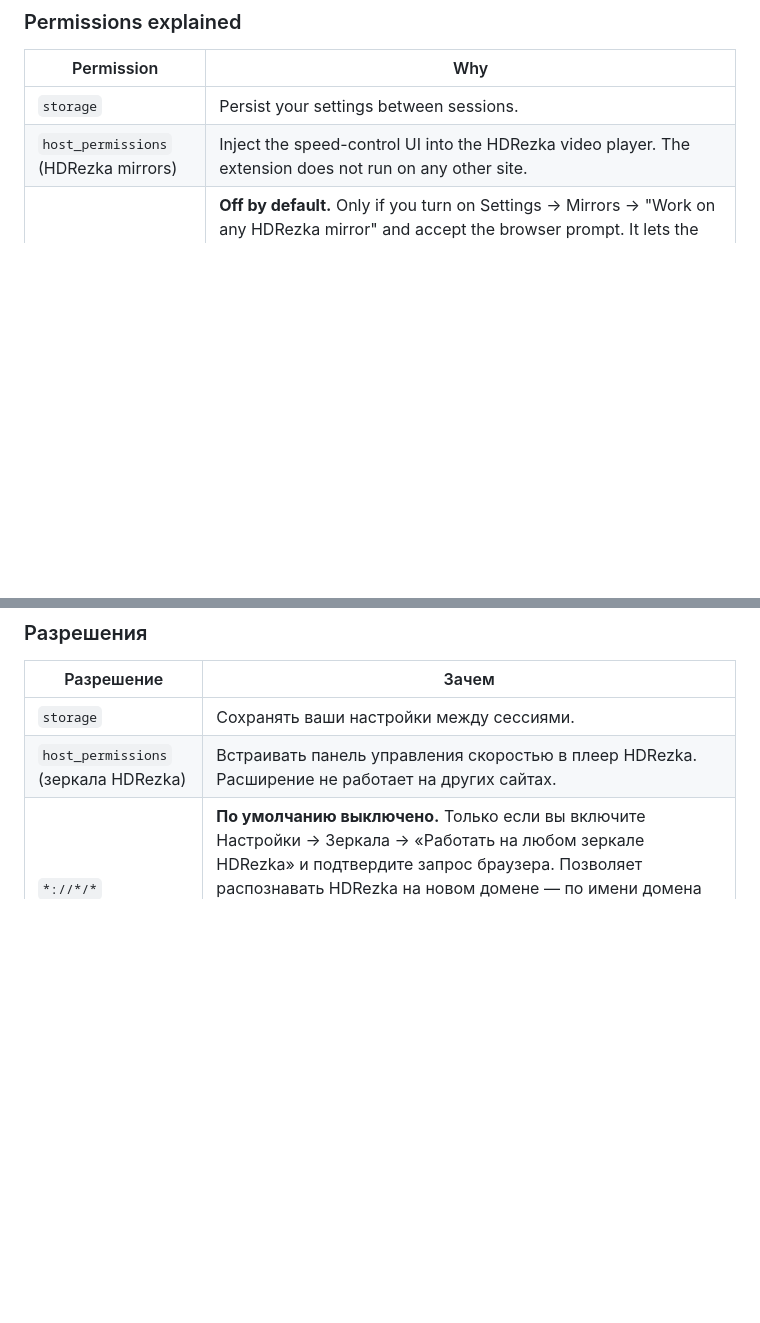
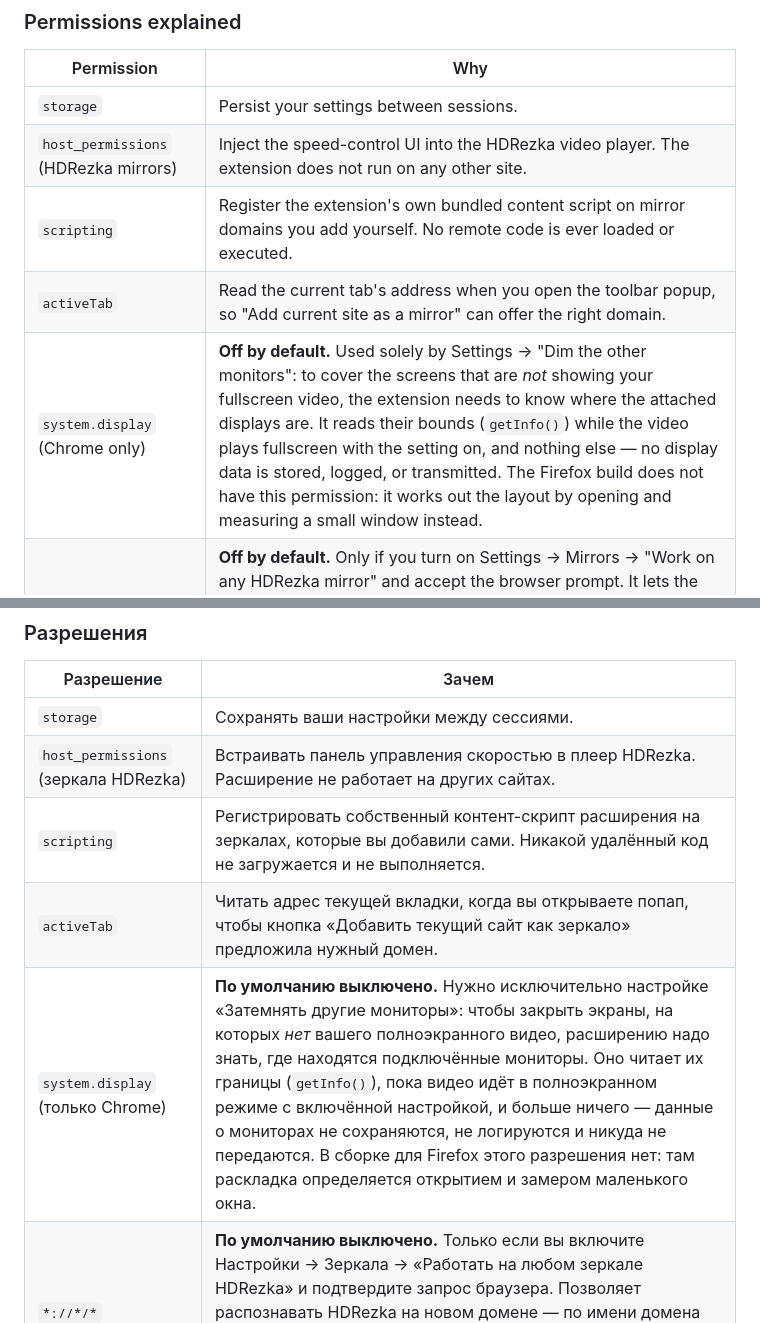
Before and after one commit to danscMax/HDRezkaSpeeds, a Markdown page: PRIVACY.md, 2 parts joined by grey strips. Drawn GitHub-style; blank space fills up the shorter version.

```diff
--- a/PRIVACY.md
+++ b/PRIVACY.md
@@ -45,6 +45,9 @@ want to send it to the developer.
 |---|---|
 | `storage` | Persist your settings between sessions. |
 | `host_permissions` (HDRezka mirrors) | Inject the speed-control UI into the HDRezka video player. The extension does not run on any other site. |
+| `scripting` | Register the extension's own bundled content script on mirror domains you add yourself. No remote code is ever loaded or executed. |
+| `activeTab` | Read the current tab's address when you open the toolbar popup, so "Add current site as a mirror" can offer the right domain. |
+| `system.display` (Chrome only) | **Off by default.** Used solely by Settings → "Dim the other monitors": to cover the screens that are *not* showing your fullscreen video, the extension needs to know where the attached displays are. It reads their bounds (`getInfo()`) while the video plays fullscreen with the setting on, and nothing else — no display data is stored, logged, or transmitted. The Firefox build does not have this permission: it works out the layout by opening and measuring a small window instead. |
 | `*://*/*` (optional — "Auto-follow mirrors") | **Off by default.** Only if you turn on Settings → Mirrors → "Work on any HDRezka mirror" and accept the browser prompt. It lets the extension recognise HDRezka on a new mirror domain — by the domain name (an `hdrezka.*`/`rezka.*` pattern) or by the player's DOM signature — so a moved site keeps working without a store update. The content script self-bails on pages that are neither, and you can revoke this anytime from the browser's extension settings. |
 
 The **"Open HDRezka"** button (popup → Mirrors) and the Mirrors tab's live
@@ -152,6 +155,9 @@ issue, если хотите отправить разработчику.
 |---|---|
 | `storage` | Сохранять ваши настройки между сессиями. |
 | `host_permissions` (зеркала HDRezka) | Встраивать панель управления скоростью в плеер HDRezka. Расширение не работает на других сайтах. |
+| `scripting` | Регистрировать собственный контент-скрипт расширения на зеркалах, которые вы добавили сами. Никакой удалённый код не загружается и не выполняется. |
+| `activeTab` | Читать адрес текущей вкладки, когда вы открываете попап, чтобы кнопка «Добавить текущий сайт как зеркало» предложила нужный домен. |
+| `system.display` (только Chrome) | **По умолчанию выключено.** Нужно исключительно настройке «Затемнять другие мониторы»: чтобы закрыть экраны, на которых *нет* вашего полноэкранного видео, расширению надо знать, где находятся подключённые мониторы. Оно читает их границы (`getInfo()`), пока видео идёт в полноэкранном режиме с включённой настройкой, и больше ничего — данные о мониторах не сохраняются, не логируются и никуда не передаются. В сборке для Firefox этого разрешения нет: там раскладка определяется открытием и замером маленького окна. |
 | `*://*/*` (опционально — «Автозеркала») | **По умолчанию выключено.** Только если вы включите Настройки → Зеркала → «Работать на любом зеркале HDRezka» и подтвердите запрос браузера. Позволяет распознавать HDRezka на новом домене — по имени домена (шаблон `hdrezka.*`/`rezka.*`) или по DOM-сигнатуре плеера — чтобы переехавший сайт продолжал работать без обновления в сторе. На страницах, которые ни то, ни другое, контент-скрипт сразу выходит; право можно отозвать в любой момент в настройках расширения браузера. |
 
 Кнопка **«Открыть HDRezka»** (попап → Зеркала) и живые точки статуса на вкладке
```
Also changed, not shown: dist-store-assets/store-listing.md (+20 -2 lines).
